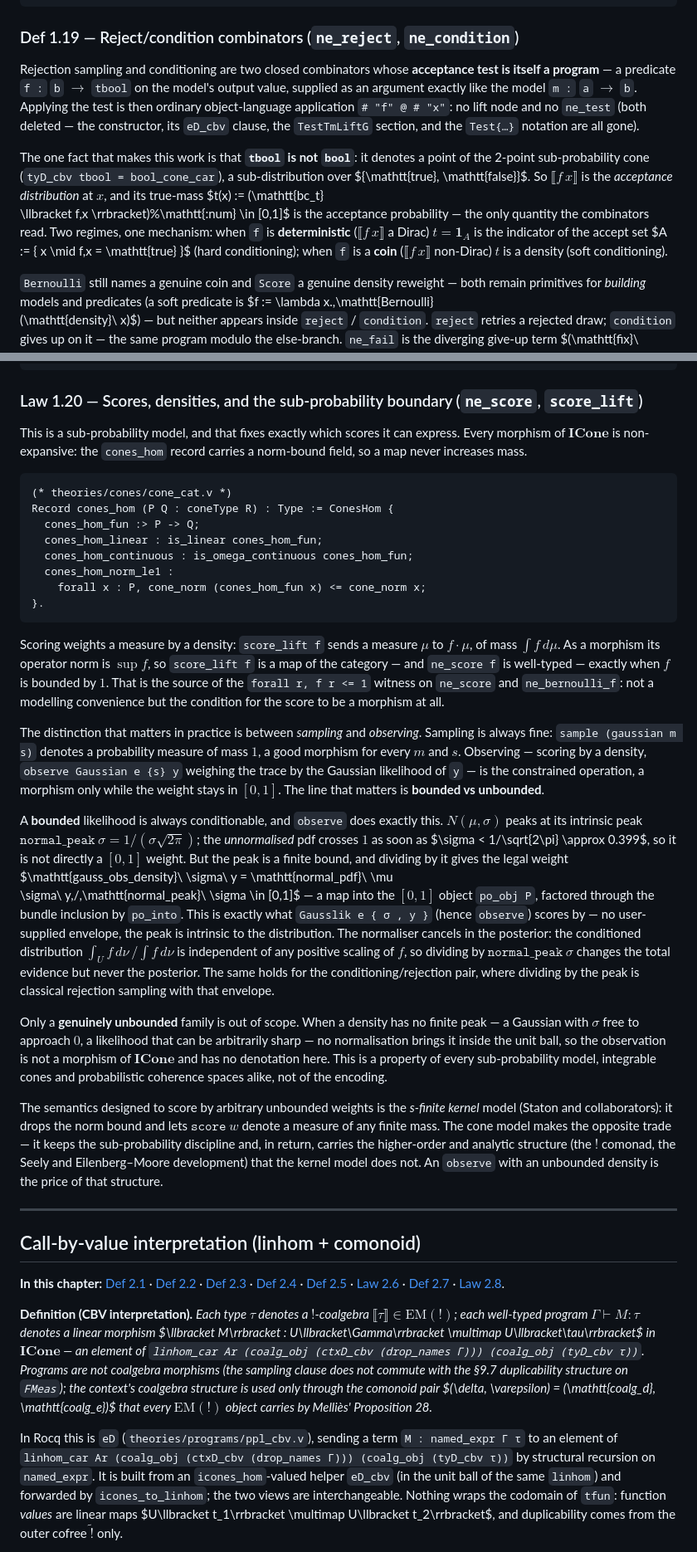
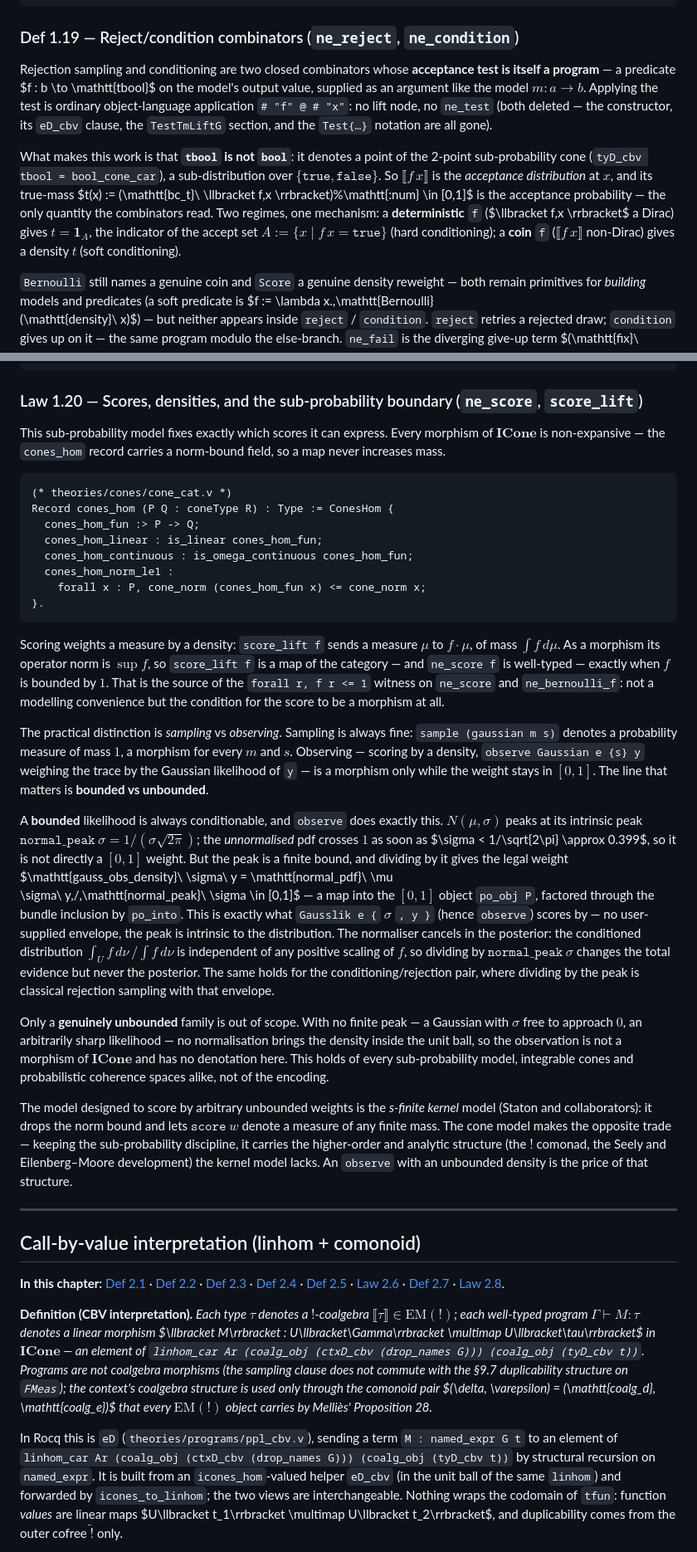
Before and after one commit to LLM4Rocq/icones-rocq, a Markdown page: docs/PPL.md, 2 parts joined by grey strips. Shown at 83% size. Rendered like a GitHub page.

````diff
--- a/docs/PPL.md
+++ b/docs/PPL.md
@@ -669,25 +669,25 @@ Notation "'let' 'rec' f x ':=' M 'in' K" :=
 ### Def 1.19 — Reject/condition combinators (`ne_reject`, `ne_condition`)
 
 Rejection sampling and conditioning are two closed combinators whose
-**acceptance test is itself a program** — a predicate `f :` `b` $\to$
-`tbool` on the model's output value, supplied as an argument exactly
-like the model `m :` `a` $\to$ `b`. Applying the test is then ordinary
-object-language application `# "f" @ # "x"`: no lift node and no
-`ne_test` (both deleted — the constructor, its `eD_cbv` clause, the
-`TestTmLiftG` section, and the `Test{…}` notation are all gone).
-
-The one fact that makes this work is that **`tbool` is not `bool`**: it
-denotes a point of the 2-point sub-probability cone
-(`tyD_cbv tbool = bool_cone_car`), a sub-distribution over $\{\mathtt{true},
-\mathtt{false}\}$. So $\llbracket f\,x \rrbracket$ is the *acceptance
-distribution* at $x$, and its true-mass $t(x) := (\mathtt{bc\_t}\
-\llbracket f\,x \rrbracket)\%\mathtt{:num} \in [0,1]$ is the acceptance
-probability — the only quantity the combinators read. Two regimes, one
-mechanism: when `f` is **deterministic** ($\llbracket f\,x \rrbracket$
-a Dirac) $t = \mathbf{1}_A$ is the indicator of the accept set $A := \{
-x \mid f\,x = \mathtt{true} \}$ (hard conditioning); when `f` is a
-**coin** ($\llbracket f\,x \rrbracket$ non-Dirac) $t$ is a density (soft
-conditioning).
+**acceptance test is itself a program** — a predicate $f : b \to
+\mathtt{tbool}$ on the model's output value, supplied as an argument like
+the model $m : a \to b$. Applying the test is ordinary object-language
+application `# "f" @ # "x"`: no lift node, no `ne_test` (both deleted —
+the constructor, its `eD_cbv` clause, the `TestTmLiftG` section, and the
+`Test{…}` notation are all gone).
+
+What makes this work is that **`tbool` is not `bool`**: it denotes a
+point of the 2-point sub-probability cone
+(`tyD_cbv tbool = bool_cone_car`), a sub-distribution over
+$\{\mathtt{true}, \mathtt{false}\}$. So $\llbracket f\,x \rrbracket$ is
+the *acceptance distribution* at $x$, and its true-mass $t(x) :=
+(\mathtt{bc\_t}\ \llbracket f\,x \rrbracket)\%\mathtt{:num} \in [0,1]$ is
+the acceptance probability — the only quantity the combinators read. Two
+regimes, one mechanism: a **deterministic** `f` ($\llbracket f\,x
+\rrbracket$ a Dirac) gives $t = \mathbf{1}_A$, the indicator of the
+accept set $A := \{ x \mid f\,x = \mathtt{true} \}$ (hard conditioning);
+a **coin** `f` ($\llbracket f\,x \rrbracket$ non-Dirac) gives a density
+$t$ (soft conditioning).
 
 `Bernoulli` still names a genuine coin and `Score` a genuine density
 reweight — both remain primitives for *building* models and predicates
@@ -722,10 +722,9 @@ Definition ne_condition :
 
 ### Law 1.20 — Scores, densities, and the sub-probability boundary (`ne_score`, `score_lift`)
 
-This is a sub-probability model, and that fixes exactly which scores it
-can express. Every morphism of $\mathbf{ICone}$ is non-expansive: the
-`cones_hom` record carries a norm-bound field, so a map never increases
-mass.
+This sub-probability model fixes exactly which scores it can express.
+Every morphism of $\mathbf{ICone}$ is non-expansive — the `cones_hom`
+record carries a norm-bound field, so a map never increases mass.
 
 ```coq
 (* theories/cones/cone_cat.v *)
@@ -746,13 +745,12 @@ That is the source of the `forall r, f r <= 1` witness on `ne_score` and
 `ne_bernoulli_f`: not a modelling convenience but the condition for the
 score to be a morphism at all.
 
-The distinction that matters in practice is between *sampling* and
-*observing*. Sampling is always fine: `sample (gaussian m s)` denotes a
-probability measure of mass $1$, a good morphism for every $m$ and $s$.
-Observing — scoring by a density, `observe Gaussian e {s} y` weighing
-the trace by the Gaussian likelihood of `y` — is the constrained
-operation, a morphism only while the weight stays in $[0,1]$. The line
-that matters is **bounded vs unbounded**.
+The practical distinction is *sampling* vs *observing*. Sampling is
+always fine: `sample (gaussian m s)` denotes a probability measure of
+mass $1$, a morphism for every $m$ and $s$. Observing — scoring by a
+density, `observe Gaussian e {s} y` weighing the trace by the Gaussian
+likelihood of `y` — is a morphism only while the weight stays in
+$[0,1]$. The line that matters is **bounded vs unbounded**.
 
 A **bounded** likelihood is always conditionable, and `observe` does
 exactly this. $N(\mu, \sigma)$ peaks at its intrinsic peak
@@ -763,7 +761,7 @@ a finite bound, and dividing by it gives the legal weight
 $\mathtt{gauss\_obs\_density}\ \sigma\ y = \mathtt{normal\_pdf}\ \mu\
 \sigma\ y\,/\,\mathtt{normal\_peak}\ \sigma \in [0,1]$ — a map into the
 $[0,1]$ object `po_obj P`, factored through the bundle inclusion by
-`po_into`. This is exactly what `Gausslik e { σ , y }` (hence `observe`)
+`po_into`. This is exactly what `Gausslik e {` $\sigma$ `, y }` (hence `observe`)
 scores by — no user-supplied envelope, the peak is intrinsic to the
 distribution. The normaliser cancels in the posterior: the conditioned
 distribution $\int_U f\,d\nu \,/ \int f\,d\nu$ is independent of any
@@ -772,22 +770,21 @@ changes the total evidence but never the posterior. The same holds for
 the conditioning/rejection pair, where dividing by the peak is classical
 rejection sampling with that envelope.
 
-Only a **genuinely unbounded** family is out of scope. When a density
-has no finite peak — a Gaussian with $\sigma$ free to approach $0$, a
-likelihood that can be arbitrarily sharp — no normalisation brings it
-inside the unit ball, so the observation is not a morphism of
-$\mathbf{ICone}$ and has no denotation here. This is a property of every
-sub-probability model, integrable cones and probabilistic coherence
-spaces alike, not of the encoding.
-
-The semantics designed to score by arbitrary unbounded weights is the
+Only a **genuinely unbounded** family is out of scope. With no finite
+peak — a Gaussian with $\sigma$ free to approach $0$, an arbitrarily
+sharp likelihood — no normalisation brings the density inside the unit
+ball, so the observation is not a morphism of $\mathbf{ICone}$ and has
+no denotation here. This holds of every sub-probability model, integrable
+cones and probabilistic coherence spaces alike, not of the encoding.
+
+The model designed to score by arbitrary unbounded weights is the
 *s-finite kernel* model (Staton and collaborators): it drops the norm
 bound and lets $\mathtt{score}\ w$ denote a measure of any finite mass.
-The cone model makes the opposite trade — it keeps the sub-probability
-discipline and, in return, carries the higher-order and analytic
-structure (the $!$ comonad, the Seely and Eilenberg–Moore development)
-that the kernel model does not. An `observe` with an unbounded density
-is the price of that structure.
+The cone model makes the opposite trade — keeping the sub-probability
+discipline, it carries the higher-order and analytic structure (the $!$
+comonad, the Seely and Eilenberg–Moore development) the kernel model
+lacks. An `observe` with an unbounded density is the price of that
+structure.
 
 ---
 
@@ -800,7 +797,7 @@ $!$-coalgebra $\llbracket\tau\rrbracket \in \mathrm{EM}(!)$; each
 well-typed program $\Gamma \vdash M : \tau$ denotes a linear morphism
 $\llbracket M\rrbracket : U\llbracket\Gamma\rrbracket \multimap
 U\llbracket\tau\rrbracket$ in $\mathbf{ICone}$ — an element of
-`linhom_car Ar (coalg_obj (ctxD_cbv (drop_names Γ))) (coalg_obj (tyD_cbv τ))`.
+`linhom_car Ar (coalg_obj (ctxD_cbv (drop_names G))) (coalg_obj (tyD_cbv t))`.
 Programs are not coalgebra morphisms (the sampling clause does not commute with the §9.7
 duplicability structure on `FMeas`); the context's coalgebra structure
 is used only through the comonoid pair $(\delta, \varepsilon) =
@@ -808,8 +805,8 @@ is used only through the comonoid pair $(\delta, \varepsilon) =
 object carries by Melliès' Proposition 28.*
 
 In Rocq this is `eD` (`theories/programs/ppl_cbv.v`), sending a term
-`M : named_expr Γ τ` to an element of `linhom_car Ar (coalg_obj (ctxD_cbv
-(drop_names Γ))) (coalg_obj (tyD_cbv τ))` by structural recursion on
+`M : named_expr G t` to an element of `linhom_car Ar (coalg_obj (ctxD_cbv
+(drop_names G))) (coalg_obj (tyD_cbv t))` by structural recursion on
 `named_expr`. It is built from an `icones_hom`-valued helper `eD_cbv` (in
 the unit ball of the same `linhom`) and forwarded by `icones_to_linhom`;
 the two views are interchangeable. Nothing wraps the codomain of `tfun`:
````
Also changed, not shown: other parts of docs/PPL.md (+33 -33 lines), docs/EXAMPLES.md (+23 -23 lines).
